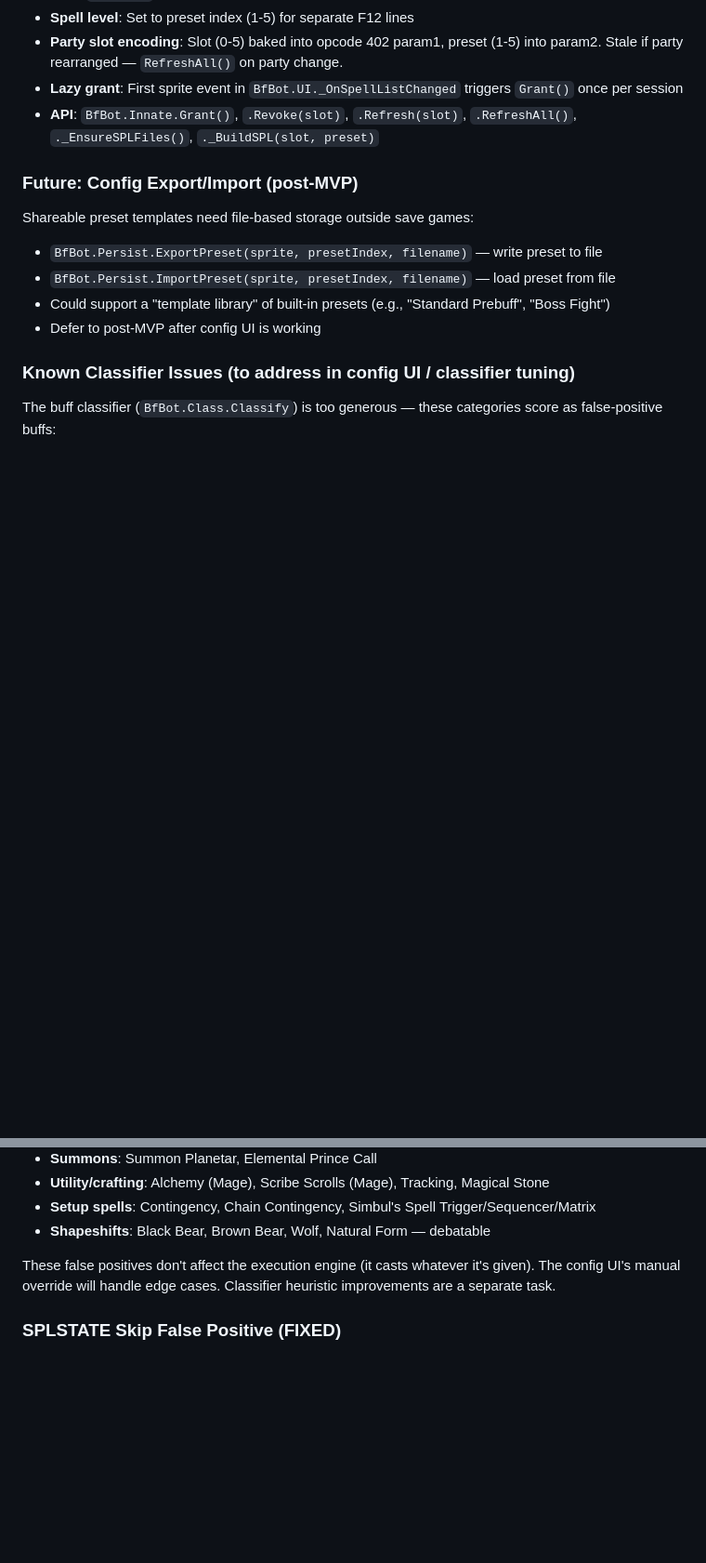
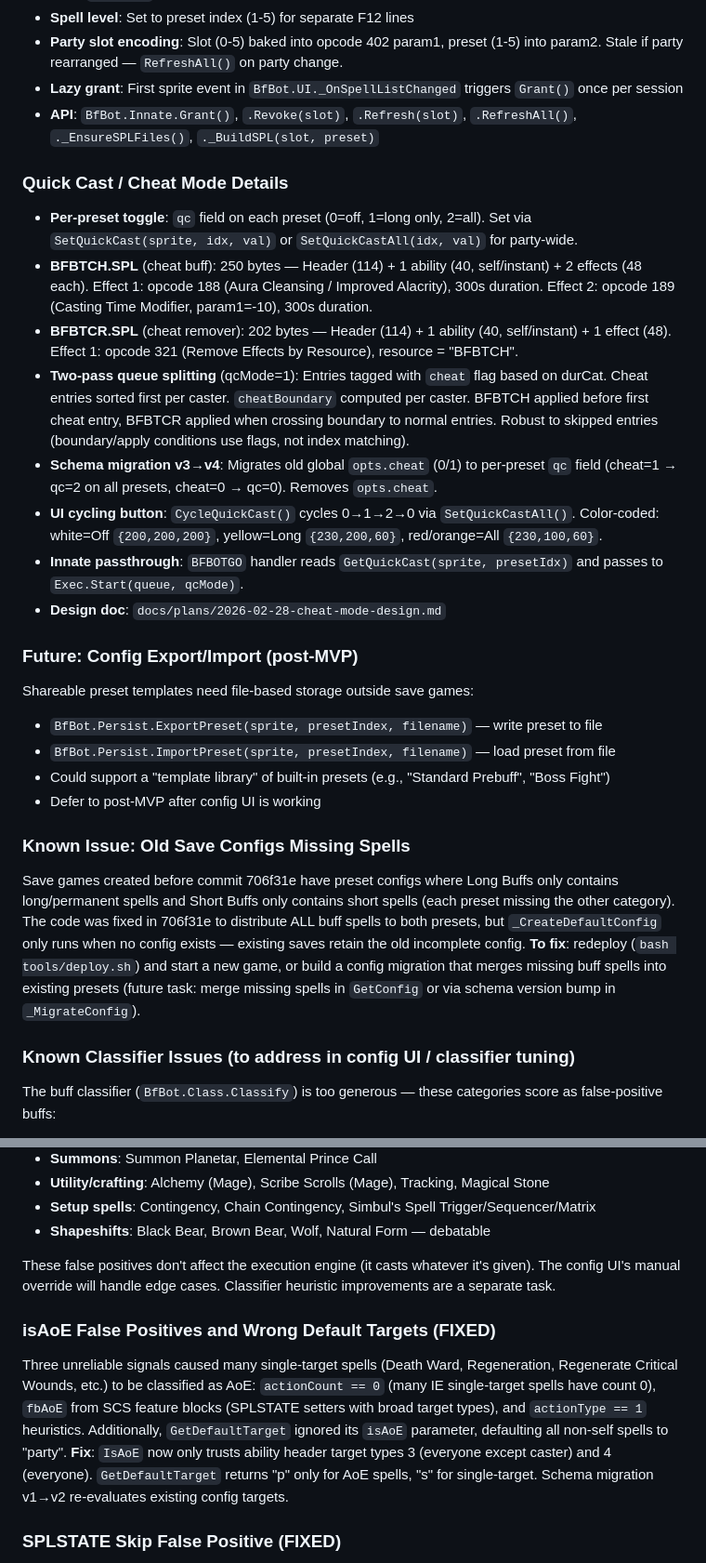
Before and after one commit to Chrizhermann/bg-eeex-buffbot, a Markdown page: CLAUDE.md, 2 parts joined by grey strips. Shown at 93% size. GitHub-like rendering; blank space fills up the shorter version.

```diff
--- a/CLAUDE.md
+++ b/CLAUDE.md
@@ -69,12 +73,25 @@ Next: Complete in-game verification of UI interaction (toggle, target, preset ma
 - **Lazy grant**: First sprite event in `BfBot.UI._OnSpellListChanged` triggers `Grant()` once per session
 - **API**: `BfBot.Innate.Grant()`, `.Revoke(slot)`, `.Refresh(slot)`, `.RefreshAll()`, `._EnsureSPLFiles()`, `._BuildSPL(slot, preset)`
 
+### Quick Cast / Cheat Mode Details
+- **Per-preset toggle**: `qc` field on each preset (0=off, 1=long only, 2=all). Set via `SetQuickCast(sprite, idx, val)` or `SetQuickCastAll(idx, val)` for party-wide.
+- **BFBTCH.SPL** (cheat buff): 250 bytes — Header (114) + 1 ability (40, self/instant) + 2 effects (48 each). Effect 1: opcode 188 (Aura Cleansing / Improved Alacrity), 300s duration. Effect 2: opcode 189 (Casting Time Modifier, param1=-10), 300s duration.
+- **BFBTCR.SPL** (cheat remover): 202 bytes — Header (114) + 1 ability (40, self/instant) + 1 effect (48). Effect 1: opcode 321 (Remove Effects by Resource), resource = "BFBTCH".
+- **Two-pass queue splitting** (qcMode=1): Entries tagged with `cheat` flag based on durCat. Cheat entries sorted first per caster. `cheatBoundary` computed per caster. BFBTCH applied before first cheat entry, BFBTCR applied when crossing boundary to normal entries. Robust to skipped entries (boundary/apply conditions use flags, not index matching).
+- **Schema migration v3→v4**: Migrates old global `opts.cheat` (0/1) to per-preset `qc` field (cheat=1 → qc=2 on all presets, cheat=0 → qc=0). Removes `opts.cheat`.
+- **UI cycling button**: `CycleQuickCast()` cycles 0→1→2→0 via `SetQuickCastAll()`. Color-coded: white=Off `{200,200,200}`, yellow=Long `{230,200,60}`, red/orange=All `{230,100,60}`.
+- **Innate passthrough**: `BFBOTGO` handler reads `GetQuickCast(sprite, presetIdx)` and passes to `Exec.Start(queue, qcMode)`.
+- **Design doc**: `docs/plans/2026-02-28-cheat-mode-design.md`
+
 ### Future: Config Export/Import (post-MVP)
 Shareable preset templates need file-based storage outside save games:
 - `BfBot.Persist.ExportPreset(sprite, presetIndex, filename)` — write preset to file
 - `BfBot.Persist.ImportPreset(sprite, presetIndex, filename)` — load preset from file
 - Could support a "template library" of built-in presets (e.g., "Standard Prebuff", "Boss Fight")
 - Defer to post-MVP after config UI is working
+
+### Known Issue: Old Save Configs Missing Spells
+Save games created before commit 706f31e have preset configs where Long Buffs only contains long/permanent spells and Short Buffs only contains short spells (each preset missing the other category). The code was fixed in 706f31e to distribute ALL buff spells to both presets, but `_CreateDefaultConfig` only runs when no config exists — existing saves retain the old incomplete config. **To fix**: redeploy (`bash tools/deploy.sh`) and start a new game, or build a config migration that merges missing buff spells into existing presets (future task: merge missing spells in `GetConfig` or via schema version bump in `_MigrateConfig`).
 
 ### Known Classifier Issues (to address in config UI / classifier tuning)
 The buff classifier (`BfBot.Class.Classify`) is too generous — these categories score as false-positive buffs:
@@ -87,6 +104,9 @@ The buff classifier (`BfBot.Class.Classify`) is too generous — these categorie
 - **Shapeshifts**: Black Bear, Brown Bear, Wolf, Natural Form — debatable
 
 These false positives don't affect the execution engine (it casts whatever it's given). The config UI's manual override will handle edge cases. Classifier heuristic improvements are a separate task.
+
+### isAoE False Positives and Wrong Default Targets (FIXED)
+Three unreliable signals caused many single-target spells (Death Ward, Regeneration, Regenerate Critical Wounds, etc.) to be classified as AoE: `actionCount == 0` (many IE single-target spells have count 0), `fbAoE` from SCS feature blocks (SPLSTATE setters with broad target types), and `actionType == 1` heuristics. Additionally, `GetDefaultTarget` ignored its `isAoE` parameter, defaulting all non-self spells to "party". **Fix**: `IsAoE` now only trusts ability header target types 3 (everyone except caster) and 4 (everyone). `GetDefaultTarget` returns "p" only for AoE spells, "s" for single-target. Schema migration v1→v2 re-evaluates existing config targets.
 
 ### SPLSTATE Skip False Positive (FIXED)
 Modded spells can share SPLSTATEs. Example: Death Ward (splstate 8) was skipped via splstate 67 (Berserker Rage's state) because SCS Death Ward's feature blocks also set splstate 67. **Fix**: SPLSTATE is now used only as a fast negative (if none active → spell definitely absent, skip effect list walk). Positive SPLSTATE results fall through to the authoritative effect list check (`_HasActiveEffect`), which matches on the actual spell resref. Diagnostic `INFO` log entries mark caught false positives (`"splstate false positive caught"`).
```
Also changed, not shown: other parts of CLAUDE.md (+13 -9 lines).
